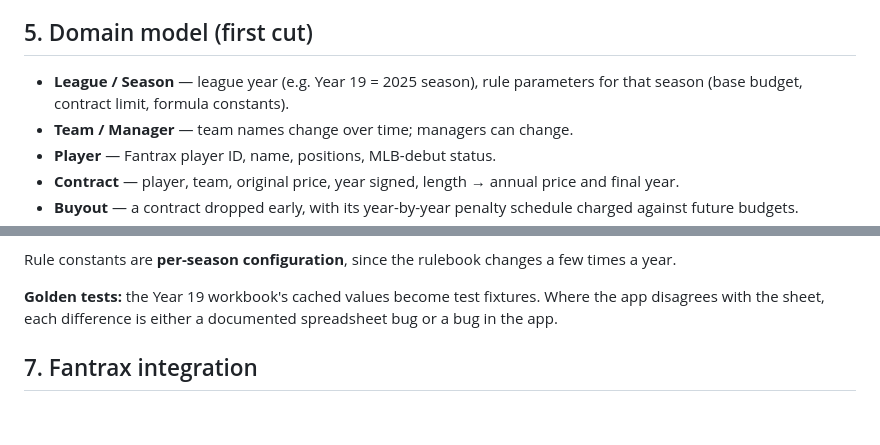
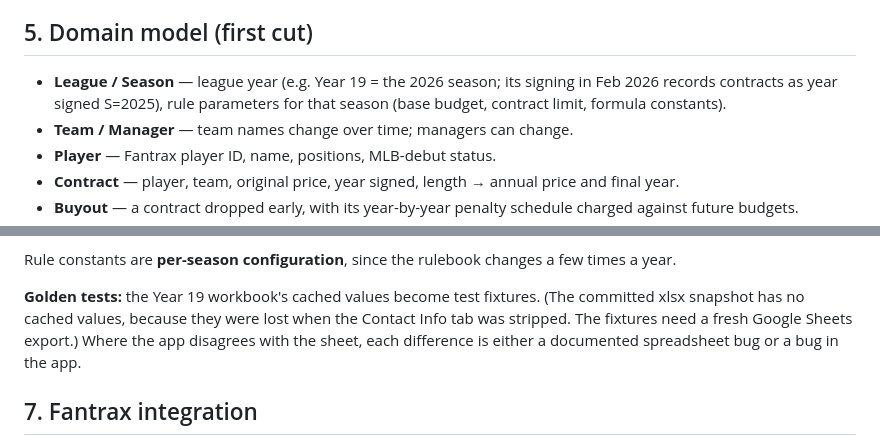
Before and after one commit to mbecker8/dyansty-commish, a Markdown page: VISION.md, 2 parts joined by grey strips. GitHub-like rendering; blank space fills up the shorter version.

Commit message:
VISION: Year 19 is the 2026 season; note missing cached values
Co-Authored-By: Claude Opus 5.5 <noreply@anthropic.com>
Claude-Session: https://claude.ai/code/session_01VcfQSK3fViip8F5FEzX3BW

```diff
--- a/VISION.md
+++ b/VISION.md
@@ -90,7 +90,8 @@ The **signing blackout** is the heart of the MVP:
 
 ## 5. Domain model (first cut)
 
-- **League / Season** — league year (e.g. Year 19 = 2025 season), rule
+- **League / Season** — league year (e.g. Year 19 = the 2026 season; its
+  signing in Feb 2026 records contracts as year signed S=2025), rule
   parameters for that season (base budget, contract limit, formula constants).
 - **Team / Manager** — team names change over time; managers can change.
 - **Player** — Fantrax player ID, name, positions, MLB-debut status.
@@ -153,6 +154,8 @@ Rule constants are **per-season configuration**, since the rulebook changes a
 few times a year.
 
 **Golden tests:** the Year 19 workbook's cached values become test fixtures.
+(The committed xlsx snapshot has no cached values, because they were lost when
+the Contact Info tab was stripped. The fixtures need a fresh Google Sheets export.)
 Where the app disagrees with the sheet, each difference is either a
 documented spreadsheet bug or a bug in the app.
 
```
